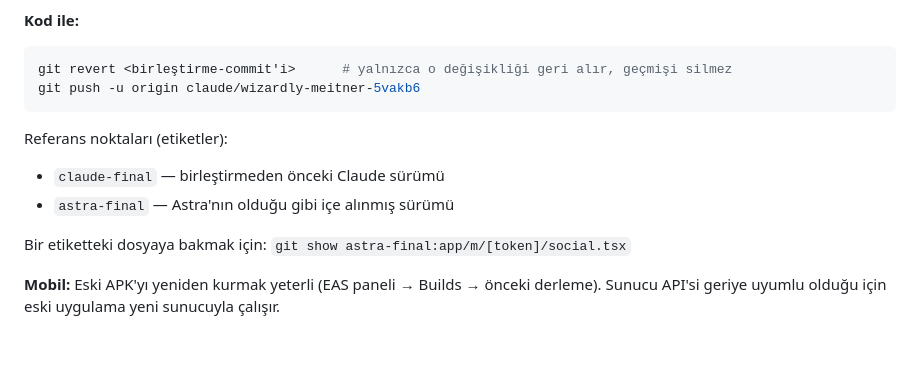
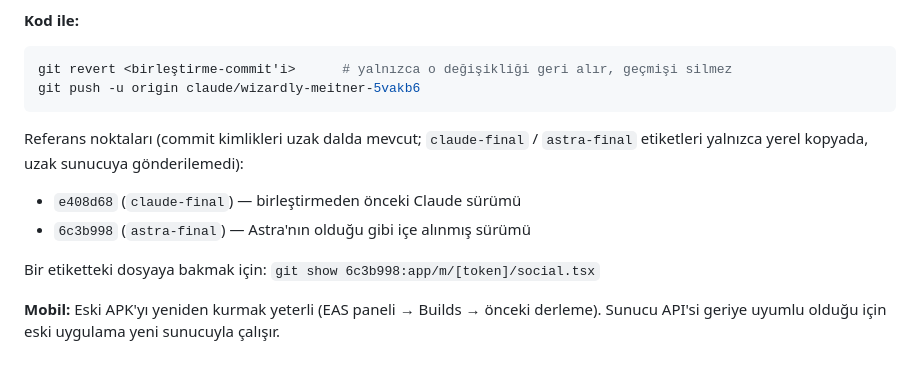
Before and after one commit to owerworld/buyrun, a Markdown page: docs/birlestirme/06-KURULUM-YAYIN-GERI-DONUS.md, the part around the change. GitHub-like rendering.

````diff
--- a/docs/birlestirme/06-KURULUM-YAYIN-GERI-DONUS.md
+++ b/docs/birlestirme/06-KURULUM-YAYIN-GERI-DONUS.md
@@ -80,10 +80,10 @@ Veritabanı değişikliği olmadığı için kod geri dönüşü veri kaybına y
 git revert <birleştirme-commit'i>      # yalnızca o değişikliği geri alır, geçmişi silmez
 git push -u origin claude/wizardly-meitner-5vakb6
 ```
-Referans noktaları (etiketler):
-- `claude-final` — birleştirmeden önceki Claude sürümü
-- `astra-final` — Astra'nın olduğu gibi içe alınmış sürümü
+Referans noktaları (commit kimlikleri uzak dalda mevcut; `claude-final` / `astra-final` etiketleri yalnızca yerel kopyada, uzak sunucuya gönderilemedi):
+- `e408d68` (`claude-final`) — birleştirmeden önceki Claude sürümü
+- `6c3b998` (`astra-final`) — Astra'nın olduğu gibi içe alınmış sürümü
 
-Bir etiketteki dosyaya bakmak için: `git show astra-final:app/m/[token]/social.tsx`
+Bir etiketteki dosyaya bakmak için: `git show 6c3b998:app/m/[token]/social.tsx`
 
 **Mobil:** Eski APK'yı yeniden kurmak yeterli (EAS paneli → Builds → önceki derleme). Sunucu API'si geriye uyumlu olduğu için eski uygulama yeni sunucuyla çalışır.
````
Also changed, not shown: docs/birlestirme/05-DEGISIKLIKLER-VE-DURUM.md (+5 -0 lines).
